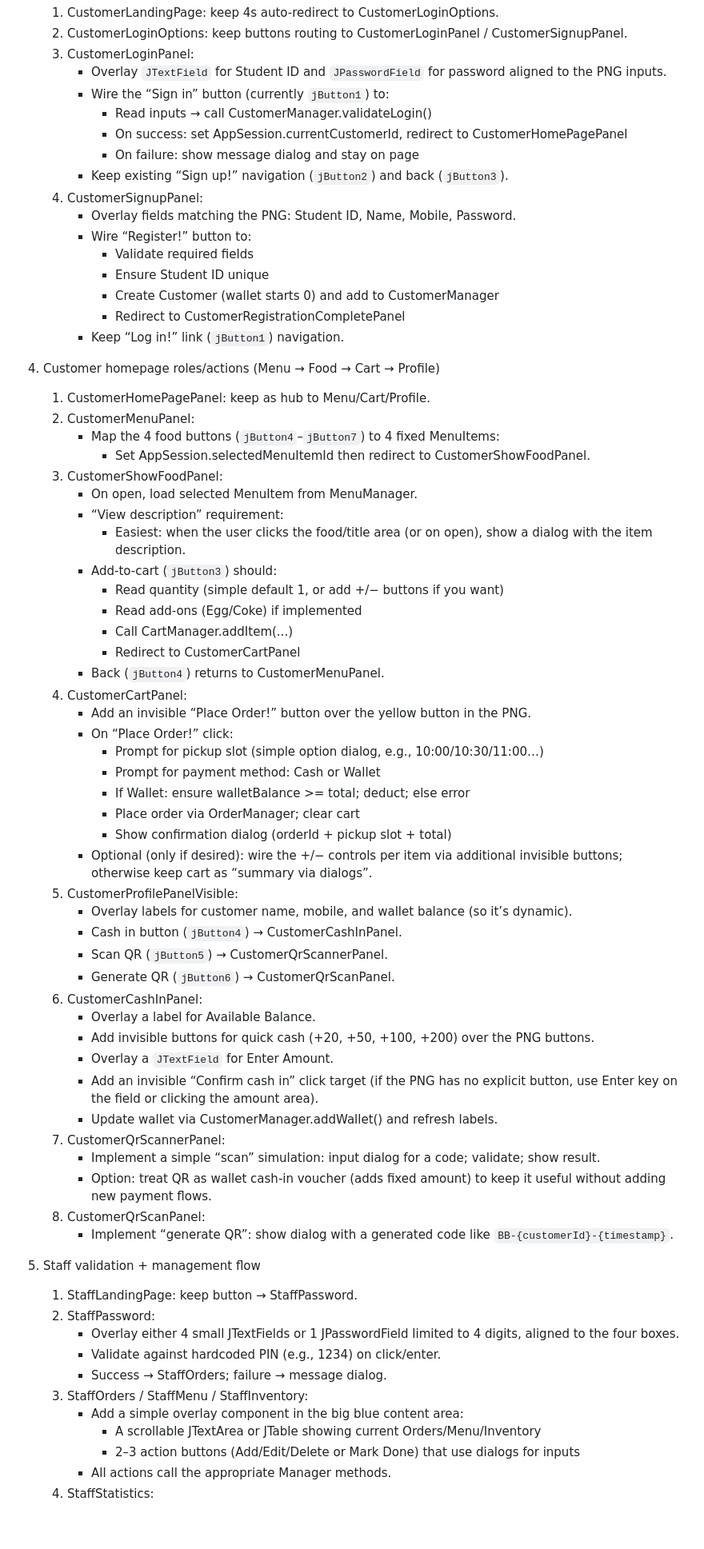
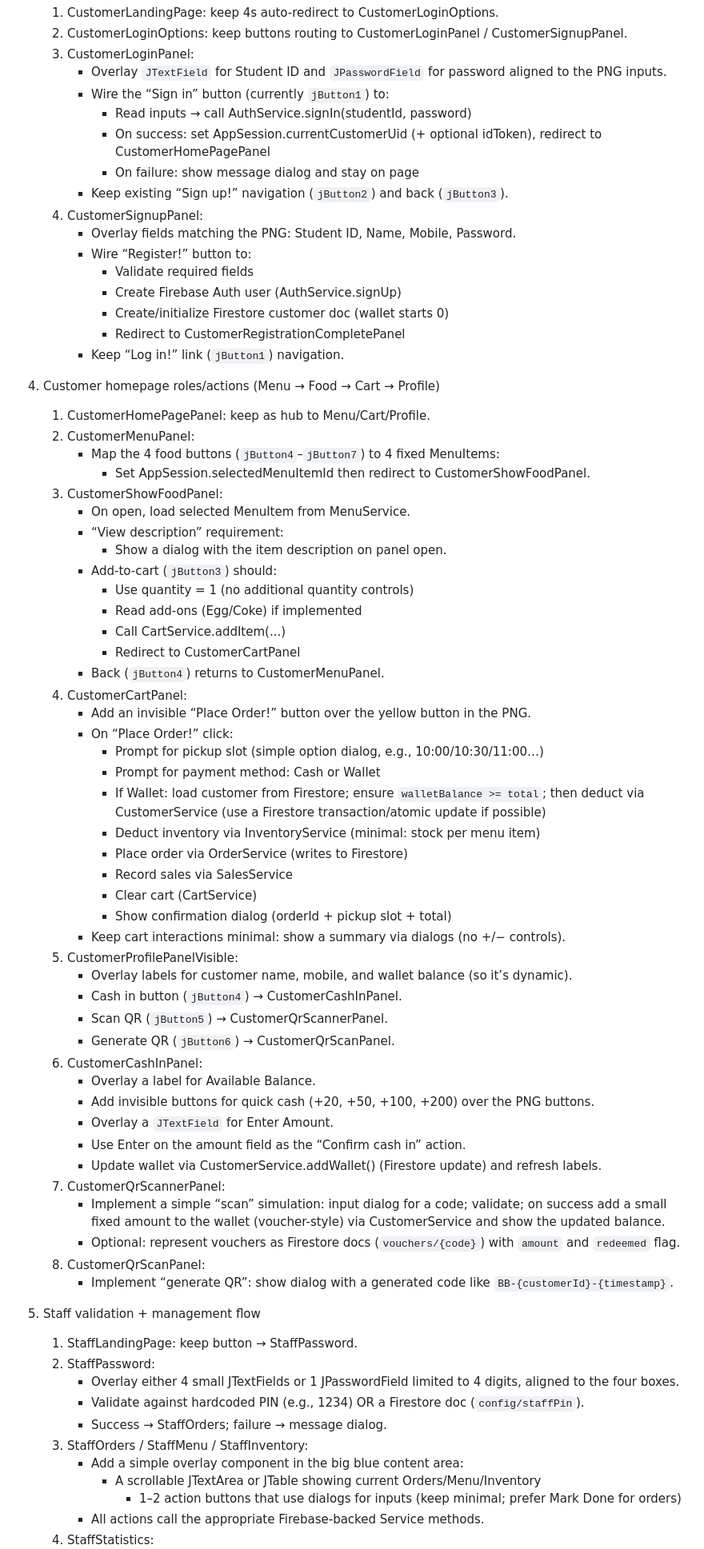
Before and after one commit to dwayynnee/BarkBites, a Markdown page: plan-barkBites.prompt.md, the part around one of its changes. Shown at 80% size. Drawn GitHub-style; blank space fills up the shorter version.

```diff
--- a/plan-barkBites.prompt.md
+++ b/plan-barkBites.prompt.md
@@ -31,16 +59,16 @@ Implement the requested CustomerForms and StaffForms flows by adding minimal inp
    3. CustomerLoginPanel:
       - Overlay `JTextField` for Student ID and `JPasswordField` for password aligned to the PNG inputs.
       - Wire the “Sign in” button (currently `jButton1`) to:
-        - Read inputs → call CustomerManager.validateLogin()
-        - On success: set AppSession.currentCustomerId, redirect to CustomerHomePagePanel
+        - Read inputs → call AuthService.signIn(studentId, password)
+        - On success: set AppSession.currentCustomerUid (+ optional idToken), redirect to CustomerHomePagePanel
         - On failure: show message dialog and stay on page
       - Keep existing “Sign up!” navigation (`jButton2`) and back (`jButton3`).
    4. CustomerSignupPanel:
       - Overlay fields matching the PNG: Student ID, Name, Mobile, Password.
       - Wire “Register!” button to:
         - Validate required fields
-        - Ensure Student ID unique
-        - Create Customer (wallet starts 0) and add to CustomerManager
+        - Create Firebase Auth user (AuthService.signUp)
+        - Create/initialize Firestore customer doc (wallet starts 0)
         - Redirect to CustomerRegistrationCompletePanel
       - Keep “Log in!” link (`jButton1`) navigation.
 
@@ -50,13 +78,13 @@ Implement the requested CustomerForms and StaffForms flows by adding minimal inp
       - Map the 4 food buttons (`jButton4`–`jButton7`) to 4 fixed MenuItems:
         - Set AppSession.selectedMenuItemId then redirect to CustomerShowFoodPanel.
    3. CustomerShowFoodPanel:
-      - On open, load selected MenuItem from MenuManager.
+      - On open, load selected MenuItem from MenuService.
       - “View description” requirement:
-        - Easiest: when the user clicks the food/title area (or on open), show a dialog with the item description.
+        - Show a dialog with the item description on panel open.
       - Add-to-cart (`jButton3`) should:
-        - Read quantity (simple default 1, or add +/− buttons if you want)
+        - Use quantity = 1 (no additional quantity controls)
         - Read add-ons (Egg/Coke) if implemented
-        - Call CartManager.addItem(...)
+        - Call CartService.addItem(...)
         - Redirect to CustomerCartPanel
       - Back (`jButton4`) returns to CustomerMenuPanel.
    4. CustomerCartPanel:
@@ -64,10 +92,13 @@ Implement the requested CustomerForms and StaffForms flows by adding minimal inp
       - On “Place Order!” click:
         - Prompt for pickup slot (simple option dialog, e.g., 10:00/10:30/11:00…)
         - Prompt for payment method: Cash or Wallet
-        - If Wallet: ensure walletBalance >= total; deduct; else error
-        - Place order via OrderManager; clear cart
+        - If Wallet: load customer from Firestore; ensure `walletBalance >= total`; then deduct via CustomerService (use a Firestore transaction/atomic update if possible)
+        - Deduct inventory via InventoryService (minimal: stock per menu item)
+        - Place order via OrderService (writes to Firestore)
+        - Record sales via SalesService
+        - Clear cart (CartService)
         - Show confirmation dialog (orderId + pickup slot + total)
-      - Optional (only if desired): wire the +/− controls per item via additional invisible buttons; otherwise keep cart as “summary via dialogs”.
+      - Keep cart interactions minimal: show a summary via dialogs (no +/− controls).
    5. CustomerProfilePanelVisible:
       - Overlay labels for customer name, mobile, and wallet balance (so it’s dynamic).
       - Cash in button (`jButton4`) → CustomerCashInPanel.
@@ -77,11 +108,11 @@ Implement the requested CustomerForms and StaffForms flows by adding minimal inp
       - Overlay a label for Available Balance.
       - Add invisible buttons for quick cash (+20, +50, +100, +200) over the PNG buttons.
       - Overlay a `JTextField` for Enter Amount.
-      - Add an invisible “Confirm cash in” click target (if the PNG has no explicit button, use Enter key on the field or clicking the amount area).
-      - Update wallet via CustomerManager.addWallet() and refresh labels.
+      - Use Enter on the amount field as the “Confirm cash in” action.
+      - Update wallet via CustomerService.addWallet() (Firestore update) and refresh labels.
    7. CustomerQrScannerPanel:
-      - Implement a simple “scan” simulation: input dialog for a code; validate; show result.
-      - Option: treat QR as wallet cash-in voucher (adds fixed amount) to keep it useful without adding new payment flows.
+      - Implement a simple “scan” simulation: input dialog for a code; validate; on success add a small fixed amount to the wallet (voucher-style) via CustomerService and show the updated balance.
+      - Optional: represent vouchers as Firestore docs (`vouchers/{code}`) with `amount` and `redeemed` flag.
    8. CustomerQrScanPanel:
       - Implement “generate QR”: show dialog with a generated code like `BB-{customerId}-{timestamp}`.
 
@@ -89,11 +120,11 @@ Implement the requested CustomerForms and StaffForms flows by adding minimal inp
    1. StaffLandingPage: keep button → StaffPassword.
    2. StaffPassword:
       - Overlay either 4 small JTextFields or 1 JPasswordField limited to 4 digits, aligned to the four boxes.
-      - Validate against hardcoded PIN (e.g., 1234) on click/enter.
+      - Validate against hardcoded PIN (e.g., 1234) OR a Firestore doc (`config/staffPin`).
       - Success → StaffOrders; failure → message dialog.
    3. StaffOrders / StaffMenu / StaffInventory:
       - Add a simple overlay component in the big blue content area:
         - A scrollable JTextArea or JTable showing current Orders/Menu/Inventory
-        - 2–3 action buttons (Add/Edit/Delete or Mark Done) that use dialogs for inputs
-      - All actions call the appropriate Manager methods.
+            - 1–2 action buttons that use dialogs for inputs (keep minimal; prefer Mark Done for orders)
+      - All actions call the appropriate Firebase-backed Service methods.
    4. StaffStatistics:
```
Also changed, not shown: other parts of plan-barkBites.prompt.md (+59 -30 lines).
